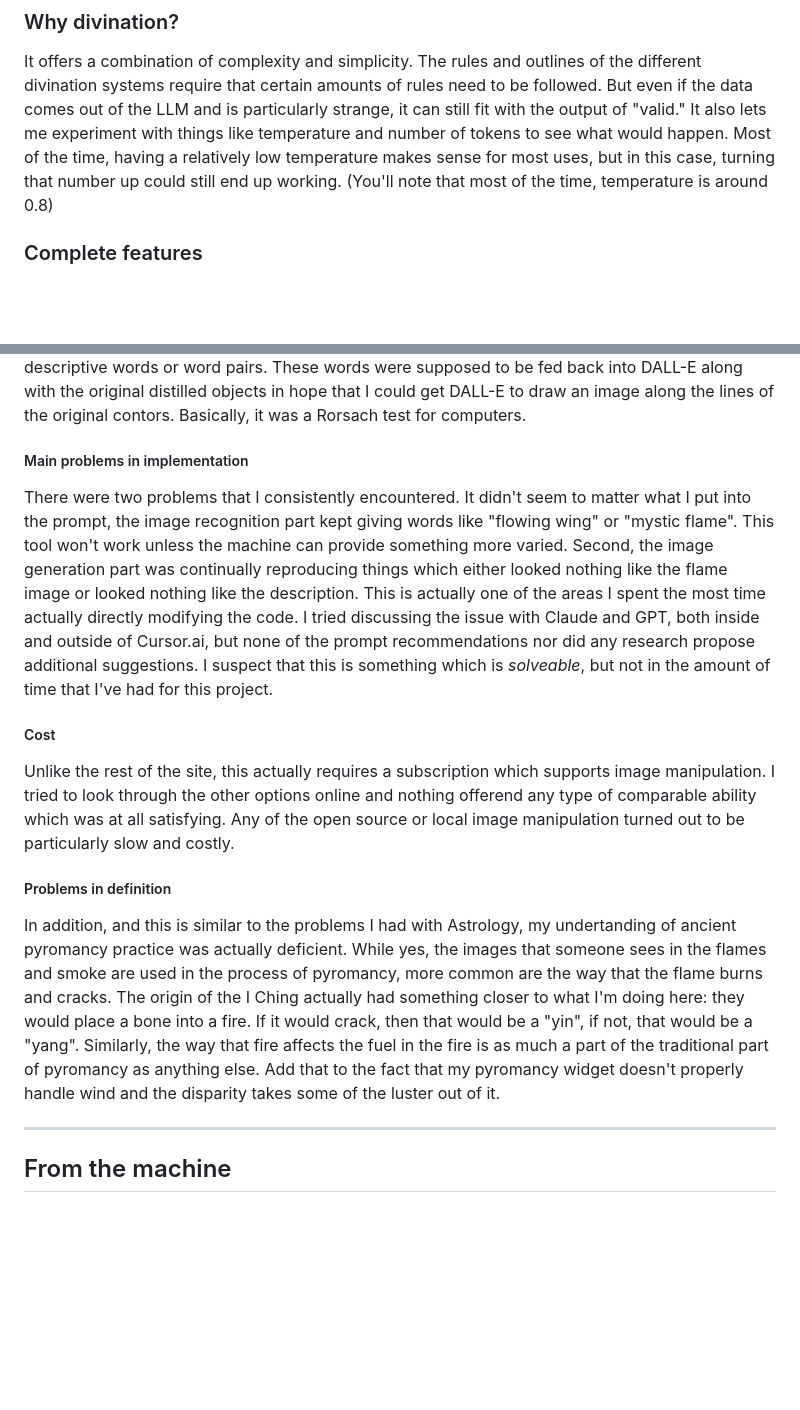
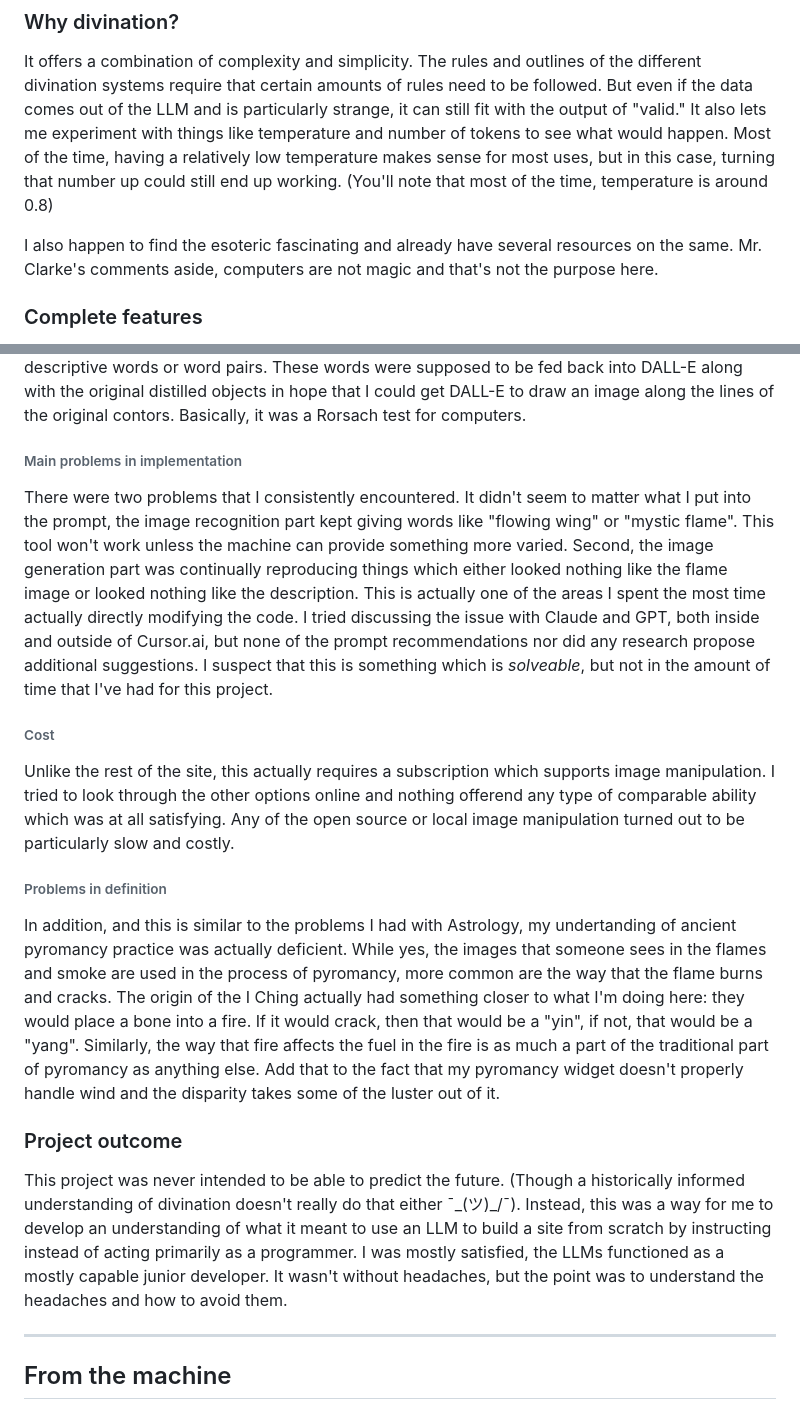
Before and after one commit to cwallenpoole/the-oracle, a Markdown page: README.md, 2 parts joined by grey strips. GitHub-like rendering; blank space fills up the shorter version.

Commit message:
More README

```diff
--- a/README.md
+++ b/README.md
@@ -13,6 +13,9 @@ It offers a combination of complexity and simplicity. The rules and outlines of
 followed. But even if the data comes out of the LLM and is particularly strange, it can still fit with the output of "valid." It also lets me experiment with
 things like temperature and number of tokens to see what would happen. Most of the time, having a relatively low temperature makes sense for most uses, but in
 this case, turning that number up could still end up working. (You'll note that most of the time, temperature is around 0.8)
+
+I also happen to find the esoteric fascinating and already have several resources on the same. Mr. Clarke's comments aside, computers are not magic and that's not
+the purpose here.
 
 ### Complete features
 
@@ -43,7 +46,7 @@ or similar to extract the contors and identify "objects" in the frame. These wou
 These words were supposed to be fed back into DALL-E along with the original distilled objects in hope that I could get DALL-E to draw an image along the lines of
 the original contors. Basically, it was a Rorsach test for computers.
 
-##### Main problems in implementation
+###### Main problems in implementation
 
 There were two problems that I consistently encountered. It didn't seem to matter what I put into the prompt, the image recognition part kept giving words like
 "flowing wing" or "mystic flame". This tool won't work unless the machine can provide something more varied. Second, the image generation part was continually
@@ -52,19 +55,27 @@ actually directly modifying the code. I tried discussing the issue with Claude a
 nor did any research propose additional suggestions. I suspect that this is something which is *solveable*, but not in the amount of time that I've had for this
 project.
 
-##### Cost
+###### Cost
 
 Unlike the rest of the site, this actually requires a subscription which supports image manipulation. I tried to look through the other options online and
 nothing offerend any type of comparable ability which was at all satisfying. Any of the open source or local image manipulation turned out to be particularly slow
 and costly.
 
-##### Problems in definition
+###### Problems in definition
 
 In addition, and this is similar to the problems I had with Astrology, my undertanding of ancient pyromancy practice was actually deficient. While yes, the images
 that someone sees in the flames and smoke are used in the process of pyromancy, more common are the way that the flame burns and cracks. The origin of the
 I Ching actually had something closer to what I'm doing here: they would place a bone into a fire. If it would crack, then that would be a "yin", if not, that
 would be a "yang". Similarly, the way that fire affects the fuel in the fire is as much a part of the traditional part of pyromancy as anything else. Add that
 to the fact that my pyromancy widget doesn't properly handle wind and the disparity takes some of the luster out of it.
+
+### Project outcome
+
+This project was never intended to be able to predict the future.
+(Though a historically informed understanding of divination doesn't really do that either ¯\_(ツ)\_/¯).
+Instead, this was a way for me to develop an understanding of what it meant to use an LLM to build a site from scratch by instructing instead of acting primarily
+as a programmer. I was mostly satisfied, the LLMs functioned as a mostly capable junior developer. It wasn't without headaches, but the point was to understand
+the headaches and how to avoid them.
 
 --------------
 
```
